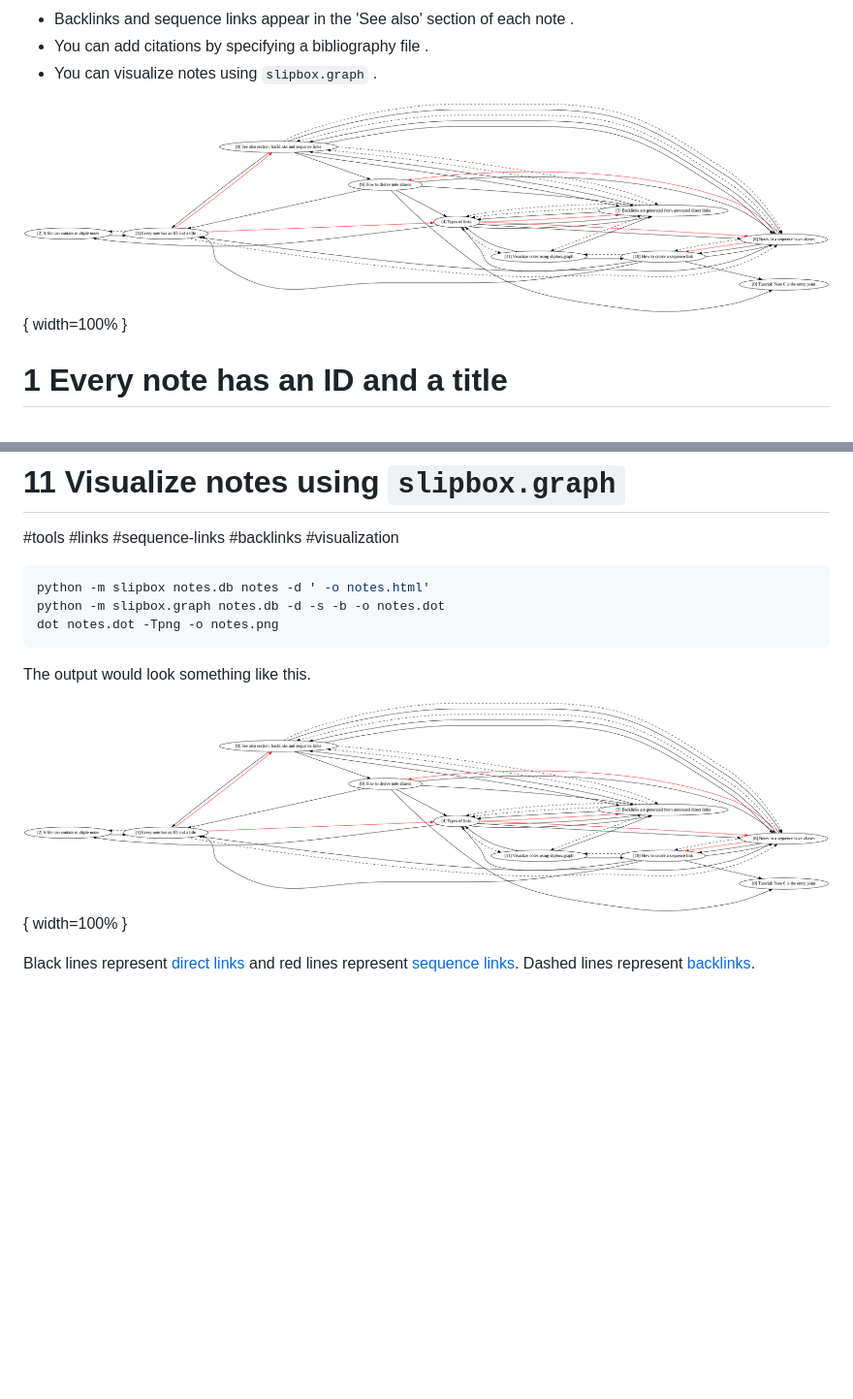
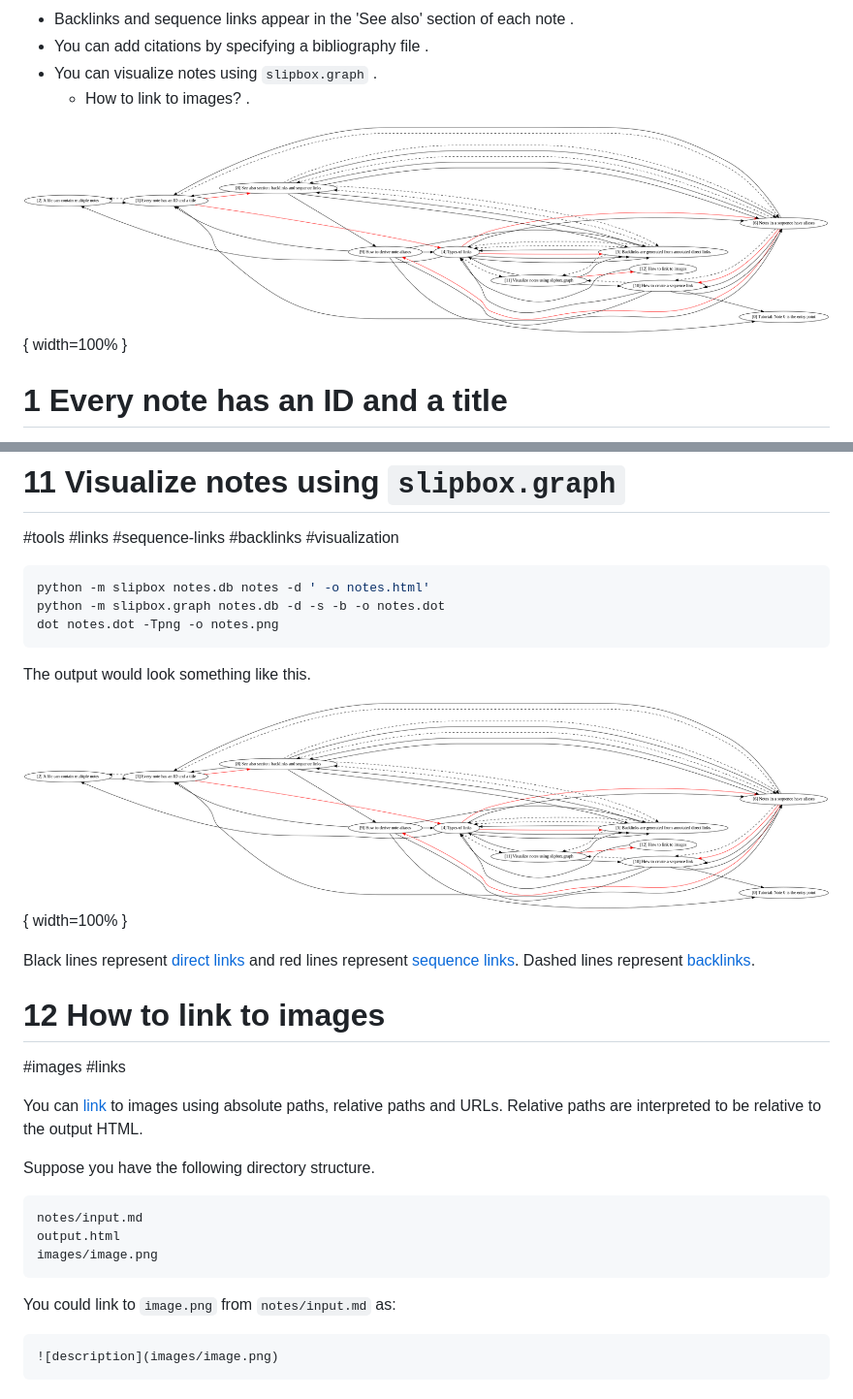
Before and after one commit to lggruspe/slipbox, a Markdown page: docs/tutorial.md, 2 parts joined by grey strips. Shown: that part at 97% size. Rendered like a GitHub page; pictures changed too: docs/tutorial.png; blank space fills up the shorter version.

Commit message:
Document usage of relative image links

````diff
--- a/docs/tutorial.md
+++ b/docs/tutorial.md
@@ -13,6 +13,7 @@ You can use it as an entry point to your notes.
 - Backlinks and sequence links appear in the 'See also' section of each note [](#8 '0a2').
 - You can add citations by specifying a bibliography file [](#7 '0d').
 - You can visualize notes using `slipbox.graph` [](#11 '0e').
+    + How to link to images? [](#12 '0e1').
 
 ![](tutorial.png){ width=100% }
 
@@ -198,3 +199,24 @@ Dashed lines represent [backlinks][11-5].
 [11-4]: #4 "Direct links can be visualized using slipbox.graph."
 [11-5]: #5 "Backlinks can be visualized using slipbox.graph."
 [11-10]: #10 "Sequence links can be visualized using slipbox.graph."
+
+# 12 How to link to images
+#images #links
+
+You can [link](#4) to images using absolute paths, relative paths and
+URLs.
+Relative paths are interpreted to be relative to the output HTML.
+
+Suppose you have the following directory structure.
+
+```bash
+notes/input.md
+output.html
+images/image.png
+```
+
+You could link to `image.png` from `notes/input.md` as:
+
+```markdown
+![description](images/image.png)
+```
````
Also changed, not shown: 1 other file.
